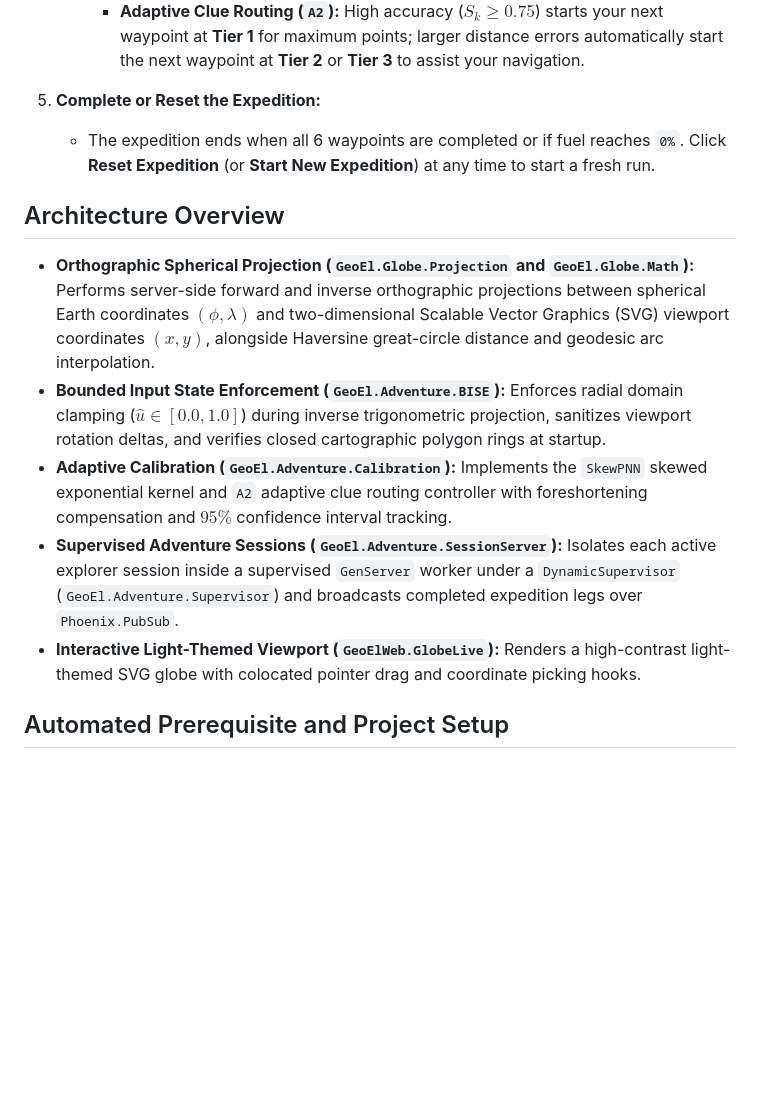
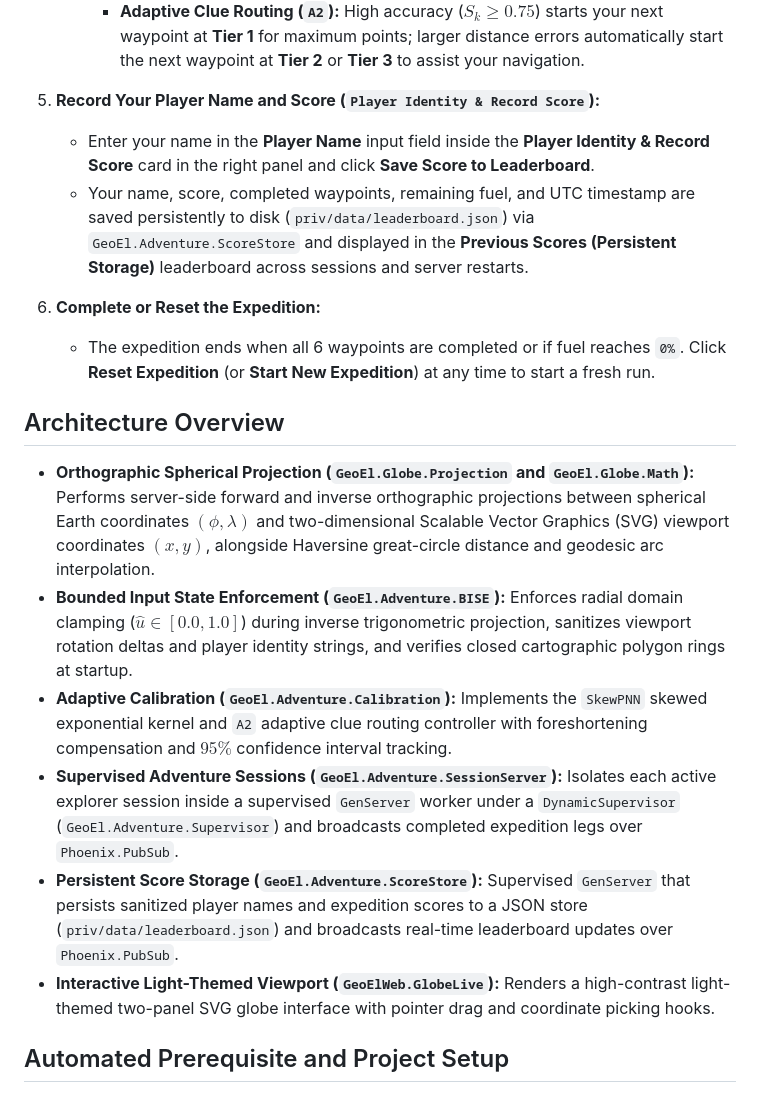
Before and after one commit to KathiraveluLab/geo-el, a Markdown page: README.md, the part around one of its changes. Rendered like a GitHub page; blank space fills up the shorter version.

Commit message:
Persist scores of the players.

```diff
--- a/README.md
+++ b/README.md
@@ -36,16 +38,21 @@ You are navigating a six-stage global cartographic expedition across Earth (`Roy
      - **Fuel Consumption:** Distance errors burn expedition fuel (`distance_km / 450`, capped at `30%` per leg).
      - **Adaptive Clue Routing (`A2`):** High accuracy ($S_k \ge 0.75$) starts your next waypoint at **Tier 1** for maximum points; larger distance errors automatically start the next waypoint at **Tier 2** or **Tier 3** to assist your navigation.
 
-5. **Complete or Reset the Expedition:**
+5. **Record Your Player Name and Score (`Player Identity & Record Score`):**
+   - Enter your name in the **Player Name** input field inside the **Player Identity & Record Score** card in the right panel and click **Save Score to Leaderboard**.
+   - Your name, score, completed waypoints, remaining fuel, and UTC timestamp are saved persistently to disk (`priv/data/leaderboard.json`) via `GeoEl.Adventure.ScoreStore` and displayed in the **Previous Scores (Persistent Storage)** leaderboard across sessions and server restarts.
+
+6. **Complete or Reset the Expedition:**
    - The expedition ends when all 6 waypoints are completed or if fuel reaches `0%`. Click **Reset Expedition** (or **Start New Expedition**) at any time to start a fresh run.
 
 ## Architecture Overview
 
 - **Orthographic Spherical Projection (`GeoEl.Globe.Projection` and `GeoEl.Globe.Math`):** Performs server-side forward and inverse orthographic projections between spherical Earth coordinates $(\phi, \lambda)$ and two-dimensional Scalable Vector Graphics (SVG) viewport coordinates $(x, y)$, alongside Haversine great-circle distance and geodesic arc interpolation.
-- **Bounded Input State Enforcement (`GeoEl.Adventure.BISE`):** Enforces radial domain clamping ($\hat{u} \in [0.0, 1.0]$) during inverse trigonometric projection, sanitizes viewport rotation deltas, and verifies closed cartographic polygon rings at startup.
+- **Bounded Input State Enforcement (`GeoEl.Adventure.BISE`):** Enforces radial domain clamping ($\hat{u} \in [0.0, 1.0]$) during inverse trigonometric projection, sanitizes viewport rotation deltas and player identity strings, and verifies closed cartographic polygon rings at startup.
 - **Adaptive Calibration (`GeoEl.Adventure.Calibration`):** Implements the `SkewPNN` skewed exponential kernel and `A2` adaptive clue routing controller with foreshortening compensation and $95\%$ confidence interval tracking.
 - **Supervised Adventure Sessions (`GeoEl.Adventure.SessionServer`):** Isolates each active explorer session inside a supervised `GenServer` worker under a `DynamicSupervisor` (`GeoEl.Adventure.Supervisor`) and broadcasts completed expedition legs over `Phoenix.PubSub`.
-- **Interactive Light-Themed Viewport (`GeoElWeb.GlobeLive`):** Renders a high-contrast light-themed SVG globe with colocated pointer drag and coordinate picking hooks.
+- **Persistent Score Storage (`GeoEl.Adventure.ScoreStore`):** Supervised `GenServer` that persists sanitized player names and expedition scores to a JSON store (`priv/data/leaderboard.json`) and broadcasts real-time leaderboard updates over `Phoenix.PubSub`.
+- **Interactive Light-Themed Viewport (`GeoElWeb.GlobeLive`):** Renders a high-contrast light-themed two-panel SVG globe interface with pointer drag and coordinate picking hooks.
 
 ## Automated Prerequisite and Project Setup
 
```
Also changed, not shown: other parts of README.md (+2 -0 lines), docs/screenshot.png (added), 17 other files.
